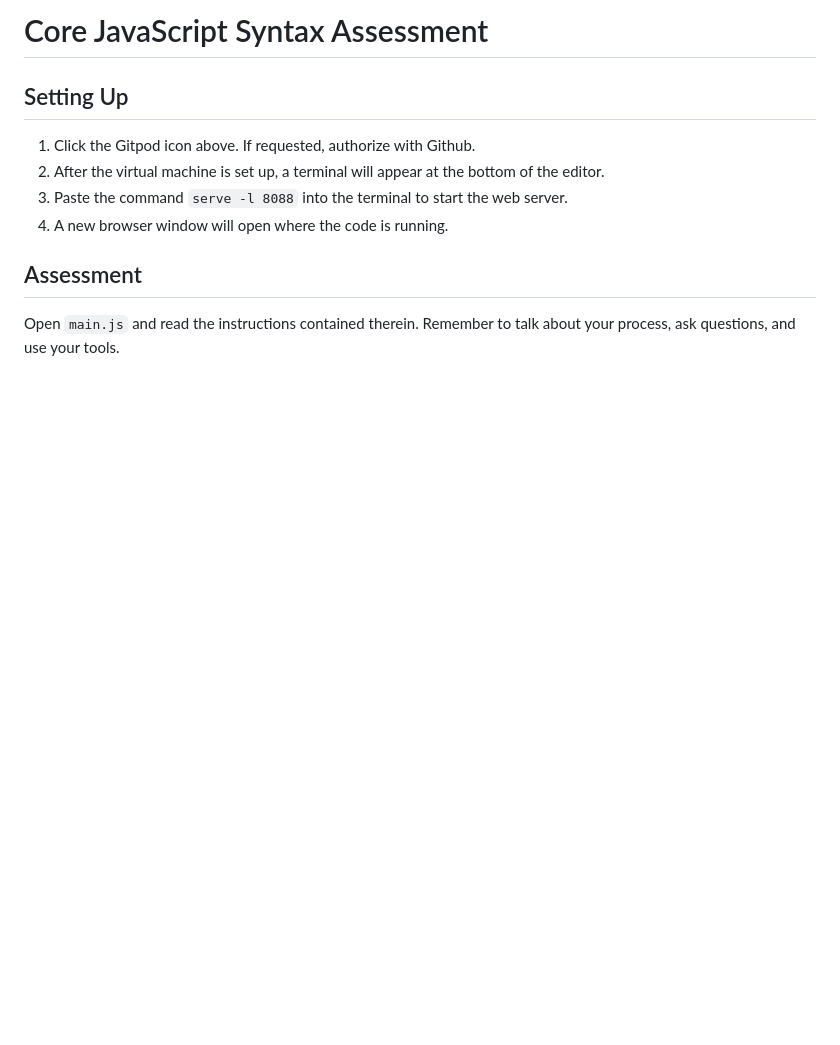
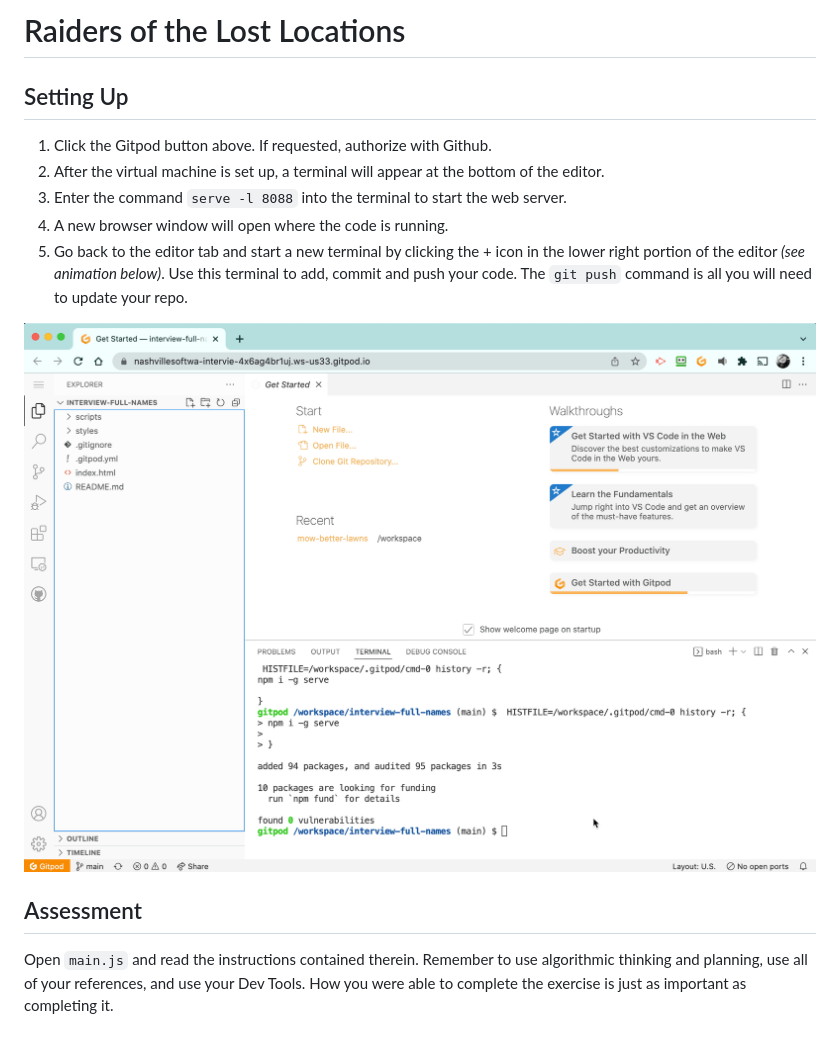
Before and after one commit to Nashville-Software-School-Assessments/interview-location-extraction, a Markdown page: README.md, the part around the change. Rendered like a GitHub page; pictures changed too: demo.gif (added); blank space fills up the shorter version.

Commit message:
Animation added

```diff
--- a/README.md
+++ b/README.md
@@ -1,12 +1,15 @@
-# Core JavaScript Syntax Assessment
+# Raiders of the Lost Locations
 
 ## Setting Up
 
-1. Click the Gitpod icon above. If requested, authorize with Github.
+1. Click the Gitpod button above. If requested, authorize with Github.
 2. After the virtual machine is set up, a terminal will appear at the bottom of the editor.
-3. Paste the command `serve -l 8088` into the terminal to start the web server.
+3. Enter the command `serve -l 8088` into the terminal to start the web server.
 4. A new browser window will open where the code is running.
+5. Go back to the editor tab and start a new terminal by clicking the + icon in the lower right portion of the editor _(see animation below)_. Use this terminal to add, commit and push your code. The `git push` command is all you will need to update your repo.
+
+![animation for starting web server and new terminal](./demo.gif)
 
 ## Assessment
 
-Open `main.js` and read the instructions contained therein. Remember to talk about your process, ask questions, and use your tools.
+Open `main.js` and read the instructions contained therein. Remember to use algorithmic thinking and planning, use all of your references, and use your Dev Tools. How you were able to complete the exercise is just as important as completing it.
```
